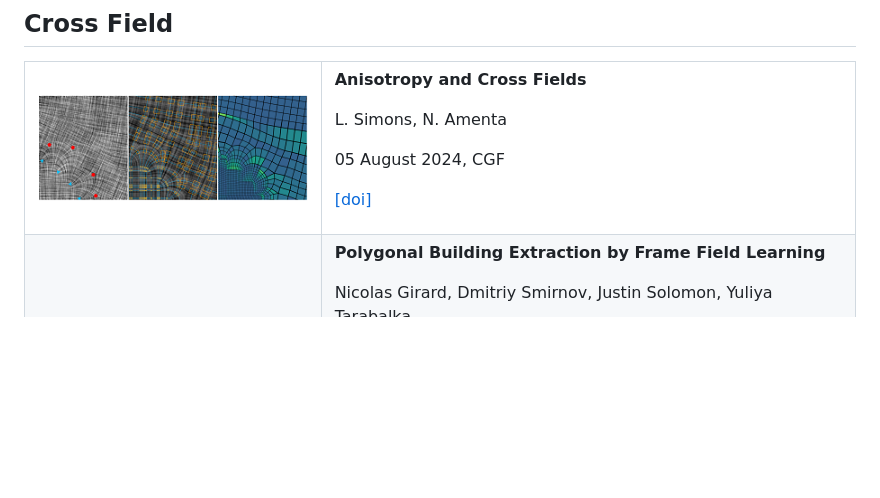
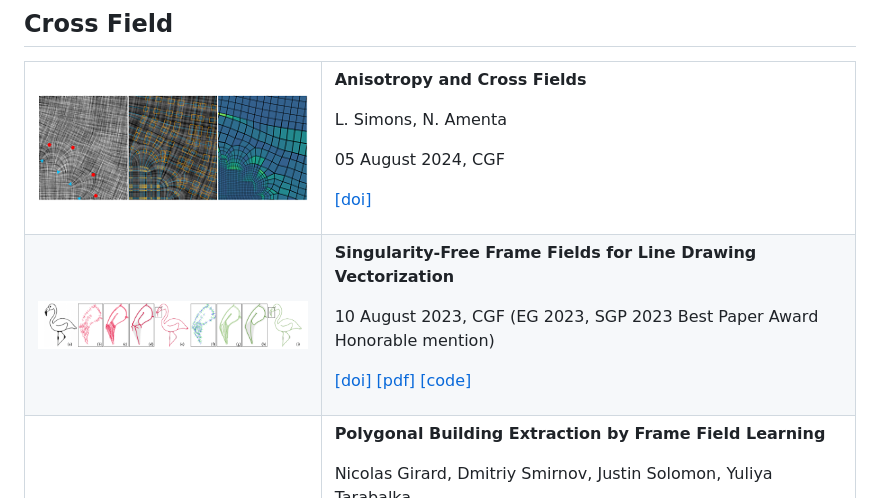
Before and after one commit to Bigger-and-Stronger/direction-field-survey, a Markdown page: README.md, the part around the change. GitHub-like rendering; pictures changed too: .pic/Singularity-Free-Frame-Fields-for-Line-Drawing-Vectorization.png (added); blank space fills up the shorter version.

Commit message:
update
Signed-off-by: Canjia Huang <canjia7@gmail.com>

```diff
--- a/README.md
+++ b/README.md
@@ -28,6 +28,15 @@ L. Simons, N. Amenta
 05 August 2024, CGF
 
 [[doi]](https://onlinelibrary.wiley.com/doi/10.1111/cgf.15132)
+<!-- ----------------------------------------------------------------------------------- -->
+<tr><td><img title="image" src=".pic/Singularity-Free-Frame-Fields-for-Line-Drawing-Vectorization.png" width="300"><td>
+
+**Singularity-Free Frame Fields for Line Drawing Vectorization**
+
+10 August 2023, CGF (EG 2023, SGP 2023 Best Paper Award Honorable mention)
+
+[[doi]](https://doi.org/10.1111/cgf.14901) [[pdf]](https://olgagutan.com/wp-content/uploads/2023/11/singularityfreeff_paper_reducedsize.pdf) [[code]](https://github.com/SingularityFreeFrameFields/Code)
+
 <!-- ----------------------------------------------------------------------------------- -->
 <tr><td><img title="image" src=".pic/Polygonal-Building-Extraction-by-Frame-Field-Learning.png" width="300"><td>
 
```
